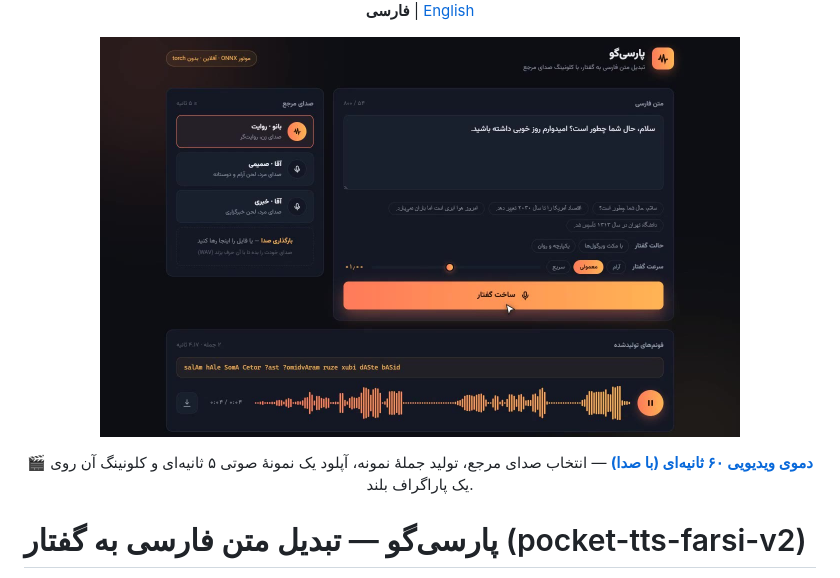
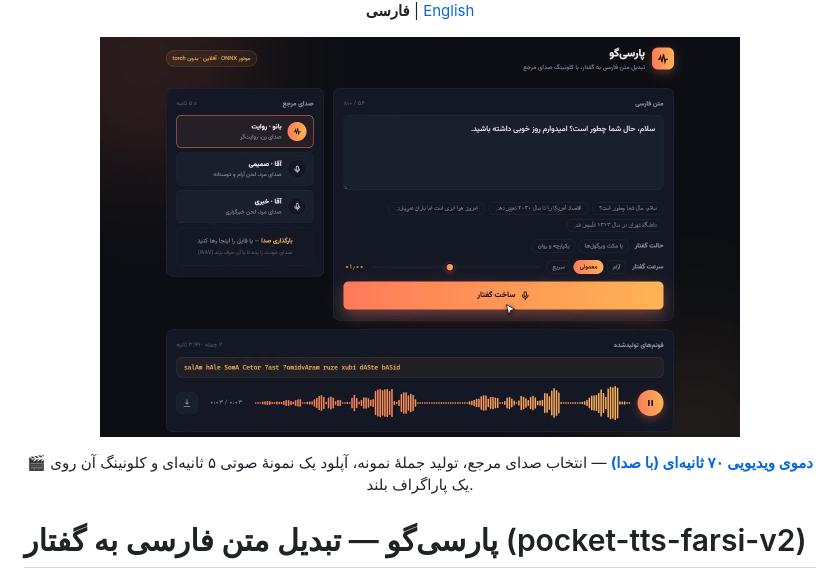
Before and after one commit to nimaone/persian_tts, a Markdown page: README.md, the part around the change. Rendered like a GitHub page; pictures changed too: docs/demo-poster.jpg.

Commit message:
docs: ویدیوی دمو کامل شد — پخش پاراگراف دوم تا انتها (۲۴ ثانیه کامل) و کارت‌های آغاز/پایان با فونت وزیرمتن؛ ۷۰ ثانیه، ۱٫۸MB

```diff
--- a/README.md
+++ b/README.md
@@ -6,7 +6,7 @@
 
 <a href="docs/demo.mp4"><img src="docs/demo-poster.jpg" width="640" alt="دموی ویدیویی پارسی‌گو — انتخاب صدا، تایپ متن و تولید گفتار در وب‌اپ"></a>
 
-🎬 **[دموی ویدیویی ۶۰ ثانیه‌ای (با صدا)](docs/demo.mp4)** — انتخاب صدای مرجع، تولید جملهٔ نمونه،
+🎬 **[دموی ویدیویی ۷۰ ثانیه‌ای (با صدا)](docs/demo.mp4)** — انتخاب صدای مرجع، تولید جملهٔ نمونه،
 آپلود یک نمونهٔ صوتی ۵ ثانیه‌ای و کلونینگ آن روی یک پاراگراف بلند.
 
 </div>
```
Also changed, not shown: README.en.md (+1 -1 lines), 1 other file.
